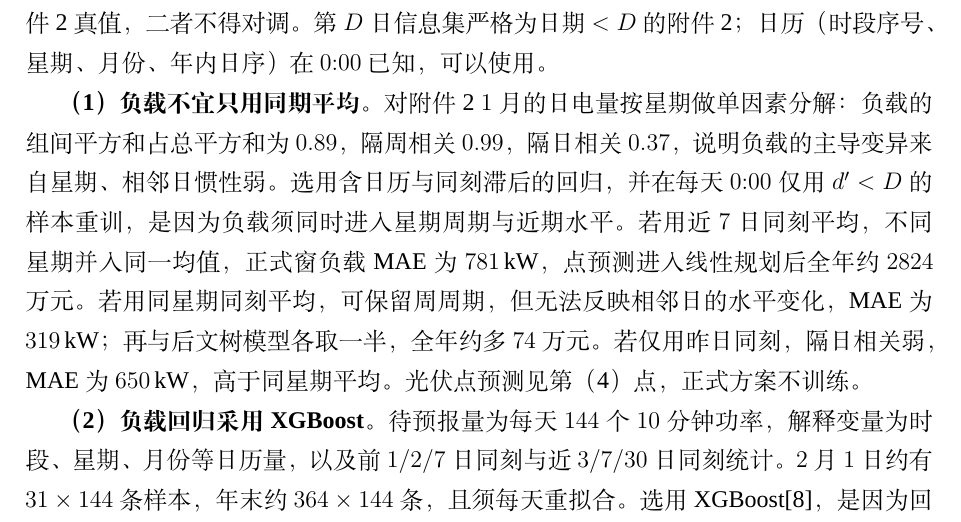
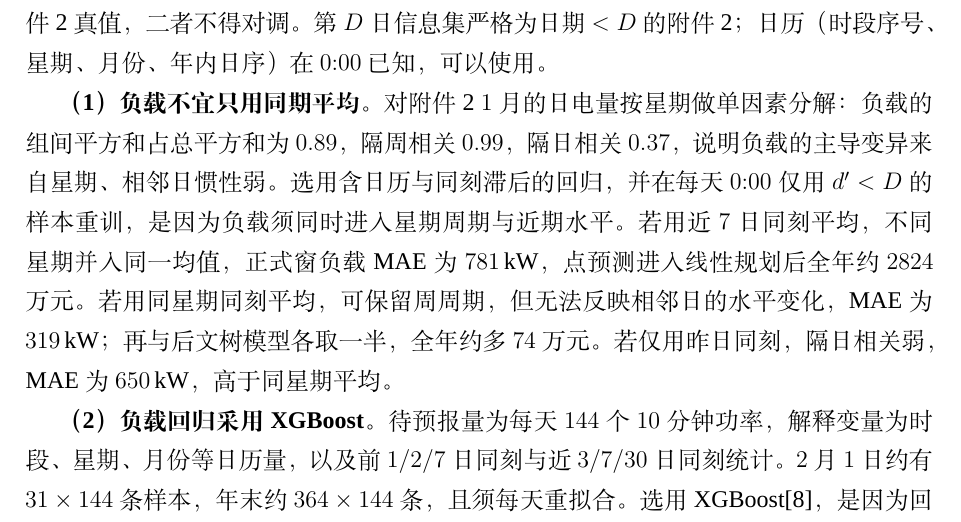
Before and after one commit to Sen-illion/math-modeling-paper, a LaTeX thesis (main_print.tex, which reads sections/q2.tex): part of page 17 of 48, cut so that both start at the same text. Compiled offline with XeLaTeX; a missing font is replaced by an installed copy or a similar font.

Commit message:
Update on Overleaf.

```diff
--- a/sections/q2.tex
+++ b/sections/q2.tex
@@ -21,7 +21,7 @@
 $0{:}00$ 做计划时，当天负载与光伏均未知。决策只用点预测 $\hat P^{\mathrm{load}}_{t}$、$\hat P^{\mathrm{pv}}_{t}$，回测才用附件~2 真值，二者不得对调。第 $D$ 日信息集严格为日期 $<D$ 的附件~2；日历（时段序号、星期、月份、年内日序）在 $0{:}00$ 已知，可以使用。
 
 \textbf{（1）负载不宜只用同期平均。}
-对附件~2 $1$月的日电量按星期做单因素分解：负载的组间平方和占总平方和为 $0.89$，隔周相关 $0.99$，隔日相关 $0.37$，说明负载的主导变异来自星期、相邻日惯性弱。选用含日历与同刻滞后的回归，并在每天 $0{:}00$ 仅用 $d'<D$ 的样本重训，是因为负载须同时进入星期周期与近期水平。若用近 $7$ 日同刻平均，不同星期并入同一均值，正式窗负载 MAE 为 $781$\,kW，点预测进入线性规划后全年约 $2824$ 万元。若用同星期同刻平均，可保留周周期，但无法反映相邻日的水平变化，MAE 为 $319$\,kW；再与后文树模型各取一半，全年约多 $74$ 万元。若仅用昨日同刻，隔日相关弱，MAE 为 $650$\,kW，高于同星期平均。光伏点预测见第（4）点，正式方案不训练。
+对附件~2 $1$月的日电量按星期做单因素分解：负载的组间平方和占总平方和为 $0.89$，隔周相关 $0.99$，隔日相关 $0.37$，说明负载的主导变异来自星期、相邻日惯性弱。选用含日历与同刻滞后的回归，并在每天 $0{:}00$ 仅用 $d'<D$ 的样本重训，是因为负载须同时进入星期周期与近期水平。若用近 $7$ 日同刻平均，不同星期并入同一均值，正式窗负载 MAE 为 $781$\,kW，点预测进入线性规划后全年约 $2824$ 万元。若用同星期同刻平均，可保留周周期，但无法反映相邻日的水平变化，MAE 为 $319$\,kW；再与后文树模型各取一半，全年约多 $74$ 万元。若仅用昨日同刻，隔日相关弱，MAE 为 $650$\,kW，高于同星期平均。
 
 \textbf{（2）负载回归采用 XGBoost。}
 待预报量为每天 $144$ 个 $10$ 分钟功率，解释变量为时段、星期、月份等日历量，以及前 $1/2/7$ 日同刻与近 $3/7/30$ 日同刻统计。$2$ 月 $1$ 日约有 $31\times144$ 条样本，年末约 $364\times144$ 条，且须每天重拟合。选用 XGBoost\cite{chen2016xgboost}，是因为回归树可在表格特征上给出时段与星期的交互，无需预先写入全部虚拟变量；平方损失下逐棵树拟合残差，深度取 $6$、学习率取 $0.05$，以免早期样本被单棵深树过度拟合。若按 $144$ 个时段分别建模，则每个时段一年仅有数百个日样本，相邻时段功率又连续，将时段序号作为特征可使邻段共享分裂。序列模型未在本问对照，题面给出的是带日历与同刻滞后的表格回归。
```
